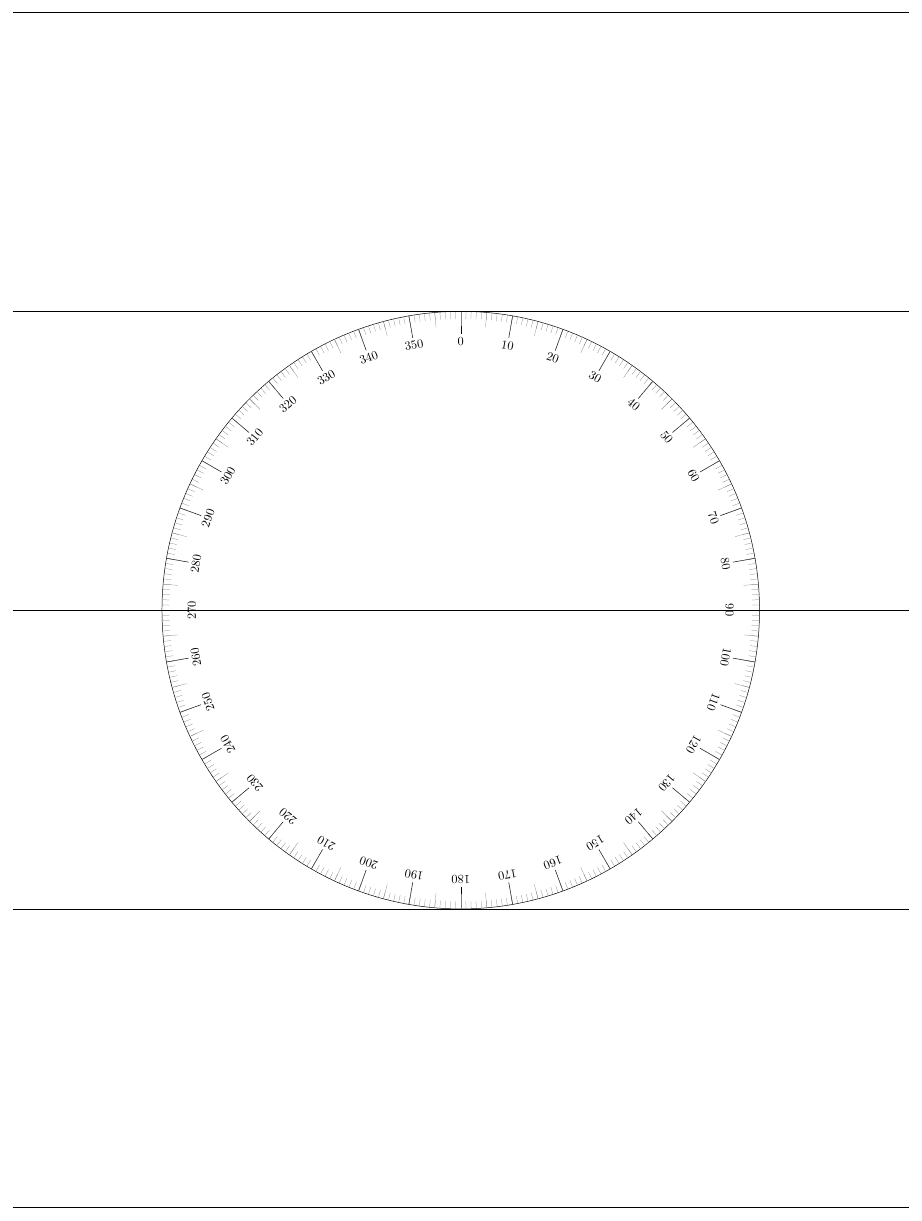
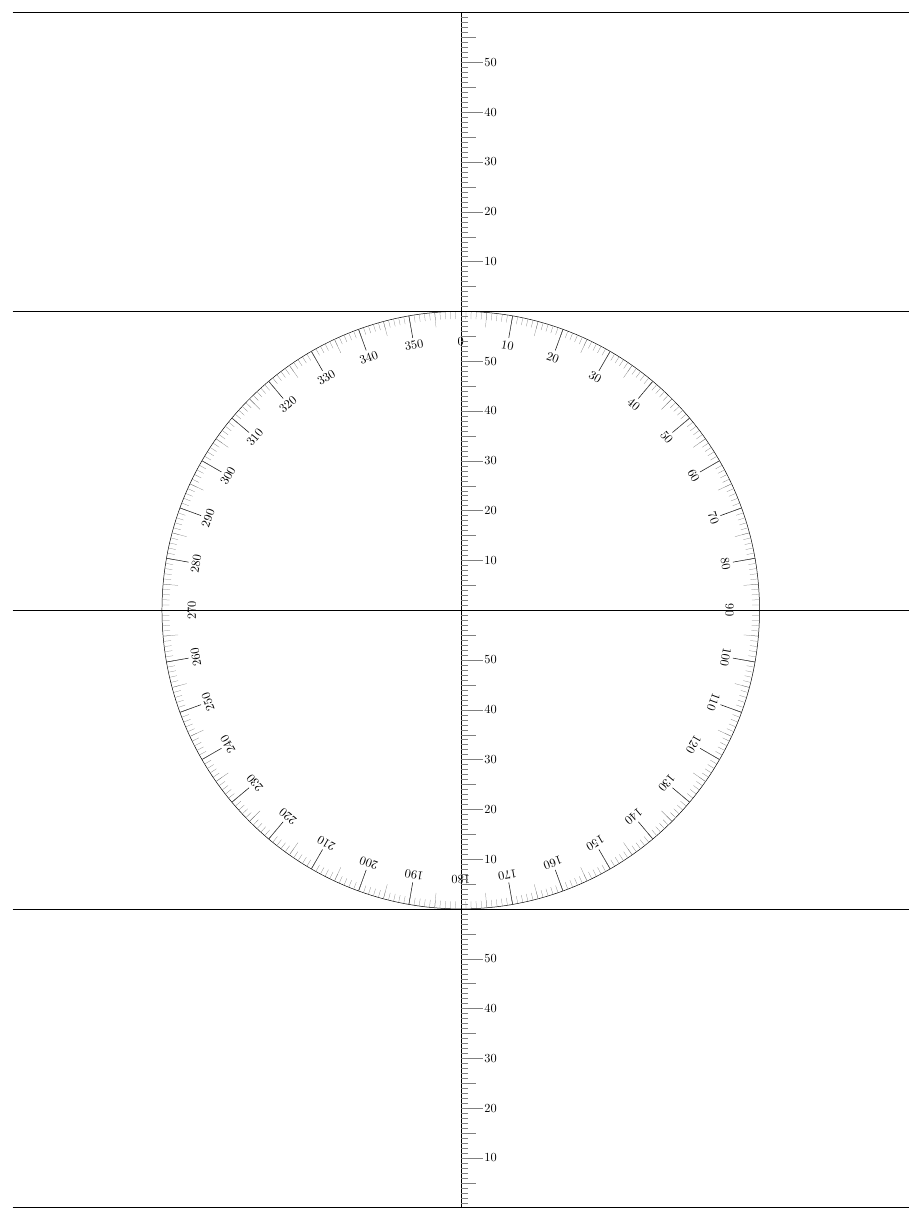
Before and after one commit to kzembower/UniversalPlottingSheet, a LaTeX figure (MoBoard.tex): the whole page. Compiled offline with pdfLaTeX.

Commit message:
Working version, that correctly places and labels all horizontal and vertical lines.

```diff
--- a/MoBoard.tex
+++ b/MoBoard.tex
@@ -43,6 +43,31 @@
   \foreach \y in {-\radius*2,-\radius*1,0,\radius*1,\radius*2}
   \draw (-\radius*1.5,\y) -- (\radius*1.5,\y);
 
+  %% Draw the center line, and scale
+  \draw (0, -\radius*2) -- (0, \radius*2);
+  \foreach \x in {-2,-1,...,1}
+           {
+             %% Draw the one degree lines
+             \foreach \tick in {1,2,...,59} %Don't draw on top of existing lines
+                      {
+                        \draw [degree lines] (0, {\radius*\x+(\tick*\radius/60)}) --
+                        (\radius-\onedegrad, {\radius*\x+(\tick*\radius/60)});
+                      }
+                      %% Draw the 5 degree lines
+                      \foreach \tick in {5,10,...,55}
+                               {
+                                 \draw [degree lines] (0, {\radius*\x+(\tick*\radius/60)}) --
+                                 (\radius-\fivedegrad, {\radius*\x+(\tick*\radius/60)});
+                               }
+                               %% Draw the 10 degree lines and numbers
+                               \foreach \tick in {10,20,...,50}
+                                        {
+                                          \draw [degree lines] (0, {\radius*\x+(\tick*\radius/60)}) --
+                                          (\radius-\tendegrad, {\radius*\x+(\tick*\radius/60)});
+                                          \node [scale=1] at (\radius-\labelrad, {\radius*\x+(\tick*\radius/60)}) {\tick};
+                                        }
+           }
+
 \end{tikzpicture}
 \end{centering}
 
```
